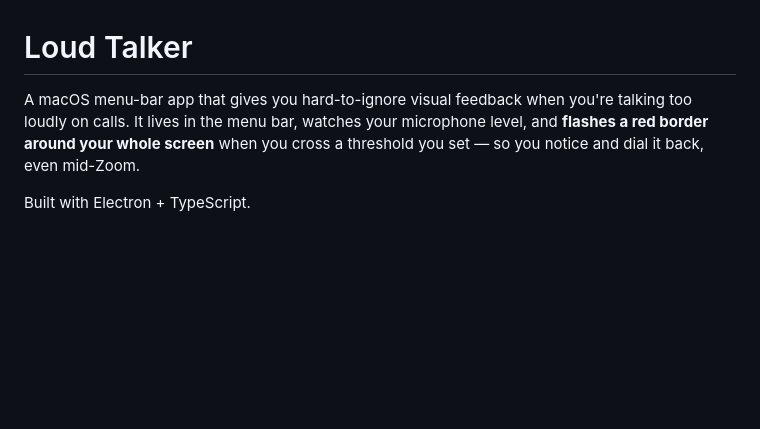
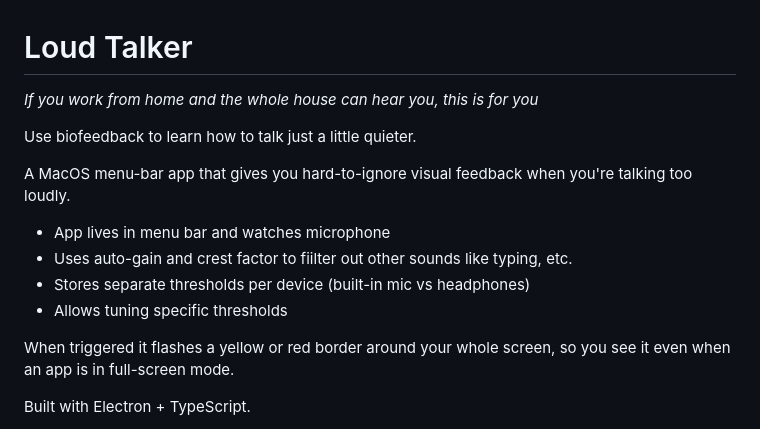
Before and after one commit to shawnburke/loudtalker, a Markdown page: README.md, the part around one of its changes. Drawn GitHub-style; blank space fills up the shorter version.

Commit message:
Update README.md
update readme

```diff
--- a/README.md
+++ b/README.md
@@ -1,9 +1,18 @@
 # Loud Talker
 
-A macOS menu-bar app that gives you hard-to-ignore visual feedback when you're
-talking too loudly on calls. It lives in the menu bar, watches your microphone
-level, and **flashes a red border around your whole screen** when you cross a
-threshold you set — so you notice and dial it back, even mid-Zoom.
+_If you work from home and the whole house can hear you, this is for you_
+
+Use biofeedback to learn how to talk just a little quieter.
+
+A MacOS menu-bar app that gives you hard-to-ignore visual feedback when you're
+talking too loudly.
+
+* App lives in menu bar and watches microphone
+* Uses auto-gain and crest factor to fiilter out other sounds like typing, etc.
+* Stores separate thresholds per device (built-in mic vs headphones)
+* Allows tuning specific thresholds
+
+When triggered it flashes a yellow or red border around your whole screen, so you see it even when an app is in full-screen mode.
 
 Built with Electron + TypeScript.
 
```
Also changed, not shown: other parts of README.md (+1 -0 lines).
